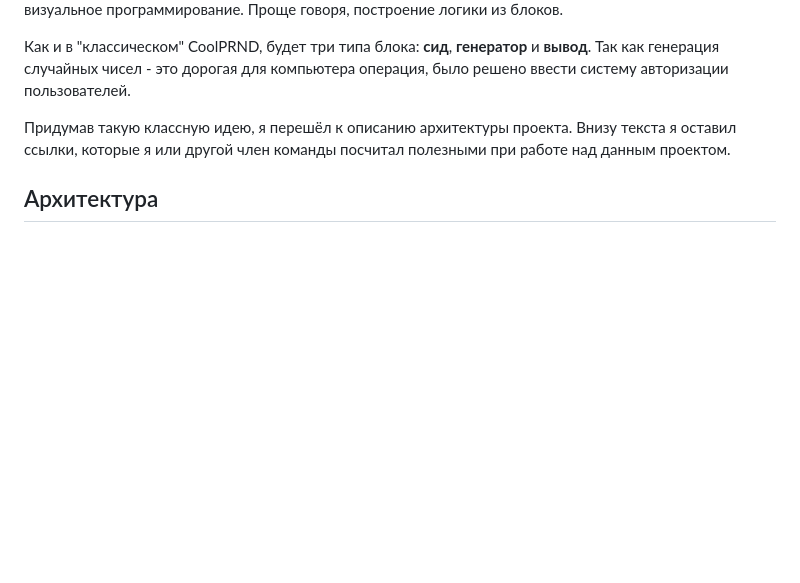
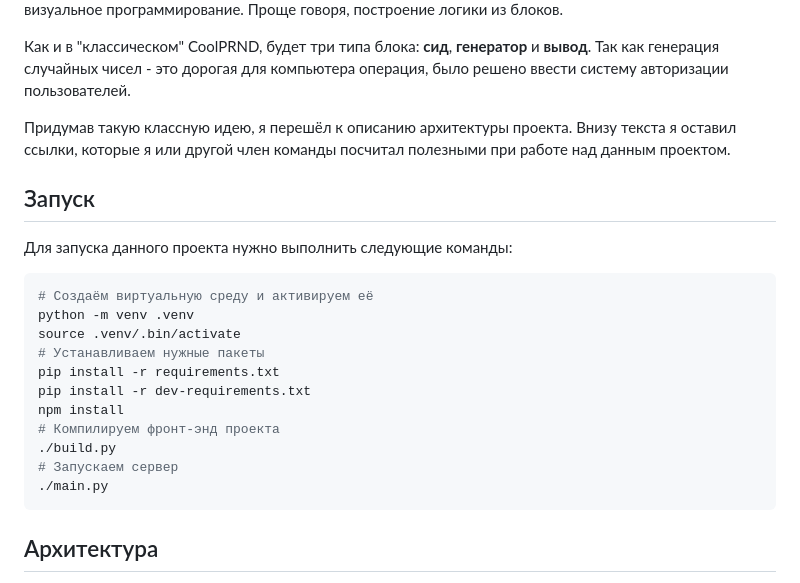
Before and after one commit to zatrit/webprnd, a Markdown page: readme.md, the part around the change. Rendered like a GitHub page; blank space fills up the shorter version.

Commit message:
Добавлен код для запуска в readme.md

````diff
--- a/readme.md
+++ b/readme.md
@@ -22,6 +22,24 @@
 проекта. Внизу текста я оставил ссылки, которые я или другой
 член команды посчитал полезными при работе над данным проектом.
 
+## Запуск
+
+Для запуска данного проекта нужно выполнить следующие команды:
+
+```bash
+# Создаём виртуальную среду и активируем её
+python -m venv .venv
+source .venv/.bin/activate
+# Устанавливаем нужные пакеты
+pip install -r requirements.txt
+pip install -r dev-requirements.txt
+npm install
+# Компилируем фронт-энд проекта
+./build.py
+# Запускаем сервер
+./main.py
+```
+
 ## Архитектура
 
 1. Всё логика сайта состоит из сервисов, работающих с помощью
````
